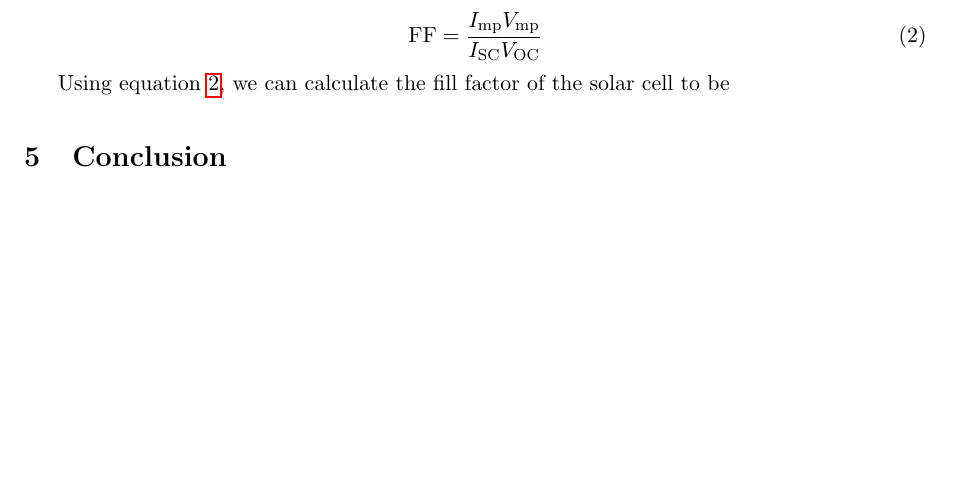
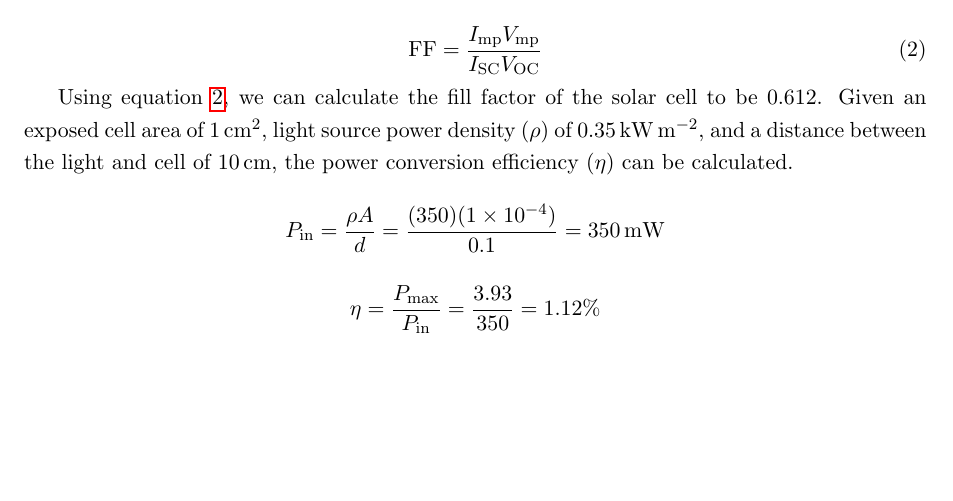
Before and after one commit to maciozo/P1-Report, a LaTeX paper (report.tex): part of page 5 of 13 before the commit and part of page 5 of 14 after it, cut so that both start at the same text, the shorter picture padded with empty space. Compiled offline with pdfLaTeX.

Commit message:
More baseline analysis
Calculated fill factor and power conversion efficiency, though the
efficiency looks rather low for some reason

```diff
--- a/report.tex
+++ b/report.tex
@@ -256,7 +256,19 @@ From the graph (Figure~\ref{plot:baseline}), we can deduce that with the solar c
 \textrm{FF} = \frac{I_{\textrm{mp}} V_{\textrm{mp}}}{I_{\textrm{SC}} V_{\textrm{OC}}}
 \end{equation}
 
-Using equation~\ref{eq:ff}, we can calculate the fill factor of the solar cell to be
+Using equation~\ref{eq:ff}, we can calculate the fill factor of the solar cell to be 0.612. Given an exposed cell area of \SI{1}{\centi\metre\squared}, light source power density ($\rho$) of \SI{0.35}{\kilo\watt\per\metre\squared}, and a distance between the light and cell of \SI{10}{\centi\metre}, the power conversion efficiency ($\eta$) can be calculated.
+
+\begin{displaymath}
+P_{\textrm{in}} = \frac{\rho A}{d}
+                = \frac{(350)(\num{1e-4})}{0.1}
+                = \SI{350}{\milli\watt}
+\end{displaymath}
+
+\begin{displaymath}
+\eta = \frac{P_{\textrm{max}}}{P_{\textrm{in}}}
+     = \frac{3.93}{350}
+     = 1.12\%
+\end{displaymath}
 
 \section{Conclusion}
 
```
